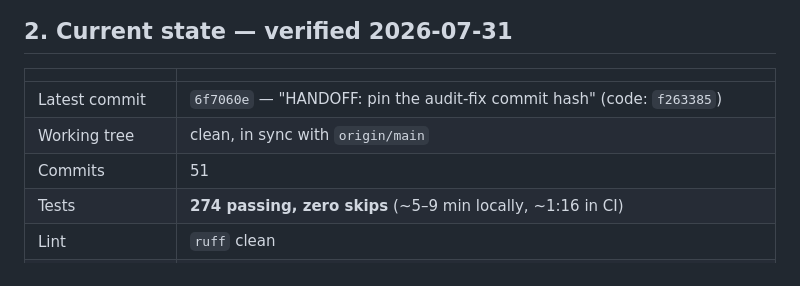
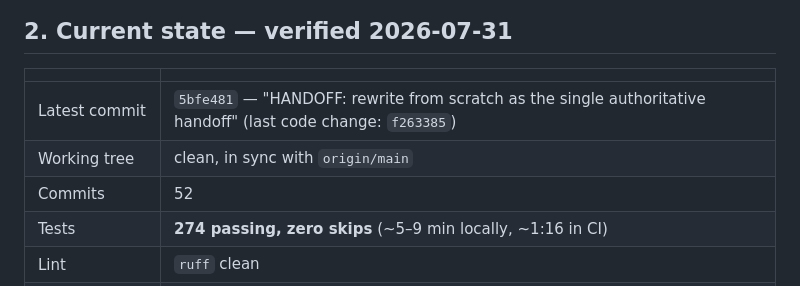
Before and after one commit to Dhanu2626/launderlab, a Markdown page: HANDOFF.md, the part around the change. GitHub-like rendering.

Commit message:
HANDOFF: pin its own commit hash
Co-Authored-By: Claude Opus 5 <noreply@anthropic.com>

```diff
--- a/HANDOFF.md
+++ b/HANDOFF.md
@@ -53,9 +53,9 @@ thing here — preserve it.
 
 | | |
 |---|---|
-| Latest commit | `6f7060e` — "HANDOFF: pin the audit-fix commit hash" (code: `f263385`) |
+| Latest commit | `5bfe481` — "HANDOFF: rewrite from scratch as the single authoritative handoff" (last code change: `f263385`) |
 | Working tree | clean, in sync with `origin/main` |
-| Commits | 51 |
+| Commits | 52 |
 | Tests | **274 passing, zero skips** (~5–9 min locally, ~1:16 in CI) |
 | Lint | `ruff` clean |
 | CI | GitHub Actions green on every push, and **actually runs everything** — see §3 |
```
